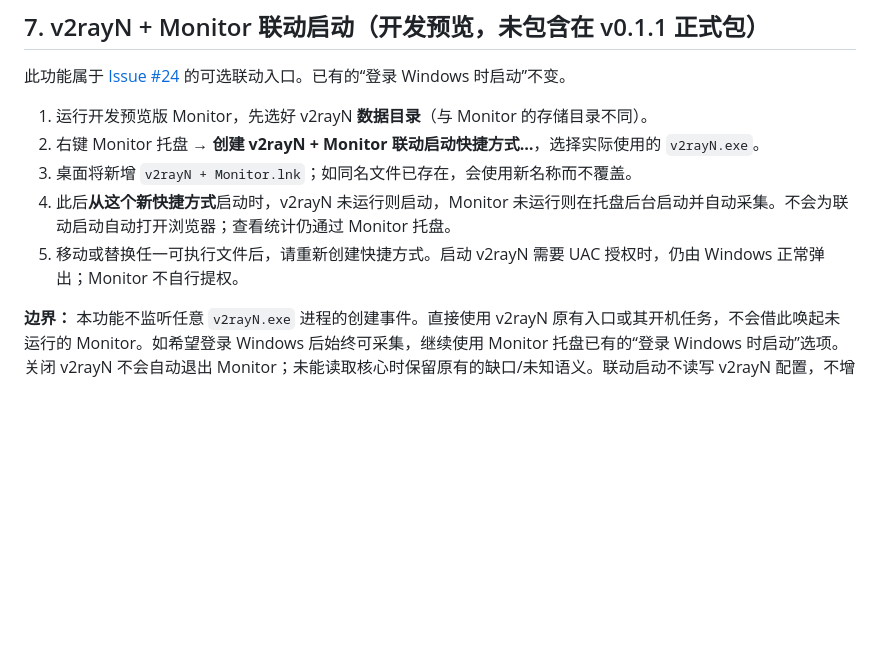
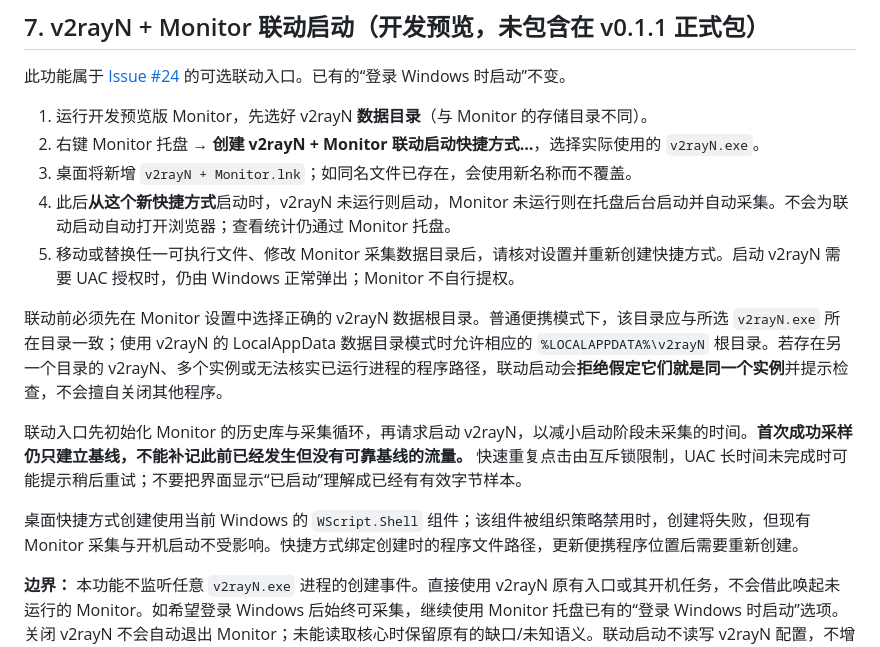
Before and after one commit to lengmh/v2rayN-Monitor, a Markdown page: docs/QUICKSTART.md, the part around the change. Rendered like a GitHub page; blank space fills up the shorter version.

Commit message:
docs: define validated launcher identity, baseline and WSH boundaries

```diff
--- a/docs/QUICKSTART.md
+++ b/docs/QUICKSTART.md
@@ -62,6 +62,12 @@ CSV 与本机数据分别存储、分别显示，不相加。初版未提供批
 2. 右键 Monitor 托盘 → **创建 v2rayN + Monitor 联动启动快捷方式…**，选择实际使用的 `v2rayN.exe`。
 3. 桌面将新增 `v2rayN + Monitor.lnk`；如同名文件已存在，会使用新名称而不覆盖。
 4. 此后**从这个新快捷方式**启动时，v2rayN 未运行则启动，Monitor 未运行则在托盘后台启动并自动采集。不会为联动启动自动打开浏览器；查看统计仍通过 Monitor 托盘。
-5. 移动或替换任一可执行文件后，请重新创建快捷方式。启动 v2rayN 需要 UAC 授权时，仍由 Windows 正常弹出；Monitor 不自行提权。
+5. 移动或替换任一可执行文件、修改 Monitor 采集数据目录后，请核对设置并重新创建快捷方式。启动 v2rayN 需要 UAC 授权时，仍由 Windows 正常弹出；Monitor 不自行提权。
+
+联动前必须先在 Monitor 设置中选择正确的 v2rayN 数据根目录。普通便携模式下，该目录应与所选 `v2rayN.exe` 所在目录一致；使用 v2rayN 的 LocalAppData 数据目录模式时允许相应的 `%LOCALAPPDATA%\v2rayN` 根目录。若存在另一个目录的 v2rayN、多个实例或无法核实已运行进程的程序路径，联动启动会**拒绝假定它们就是同一个实例**并提示检查，不会擅自关闭其他程序。
+
+联动入口先初始化 Monitor 的历史库与采集循环，再请求启动 v2rayN，以减小启动阶段未采集的时间。**首次成功采样仍只建立基线，不能补记此前已经发生但没有可靠基线的流量。** 快速重复点击由互斥锁限制，UAC 长时间未完成时可能提示稍后重试；不要把界面显示“已启动”理解成已经有有效字节样本。
+
+桌面快捷方式创建使用当前 Windows 的 `WScript.Shell` 组件；该组件被组织策略禁用时，创建将失败，但现有 Monitor 采集与开机启动不受影响。快捷方式绑定创建时的程序文件路径，更新便携程序位置后需要重新创建。
 
 **边界：** 本功能不监听任意 `v2rayN.exe` 进程的创建事件。直接使用 v2rayN 原有入口或其开机任务，不会借此唤起未运行的 Monitor。如希望登录 Windows 后始终可采集，继续使用 Monitor 托盘已有的“登录 Windows 时启动”选项。关闭 v2rayN 不会自动退出 Monitor；未能读取核心时保留原有的缺口/未知语义。联动启动不读写 v2rayN 配置，不增加另一套历史账本。
```
